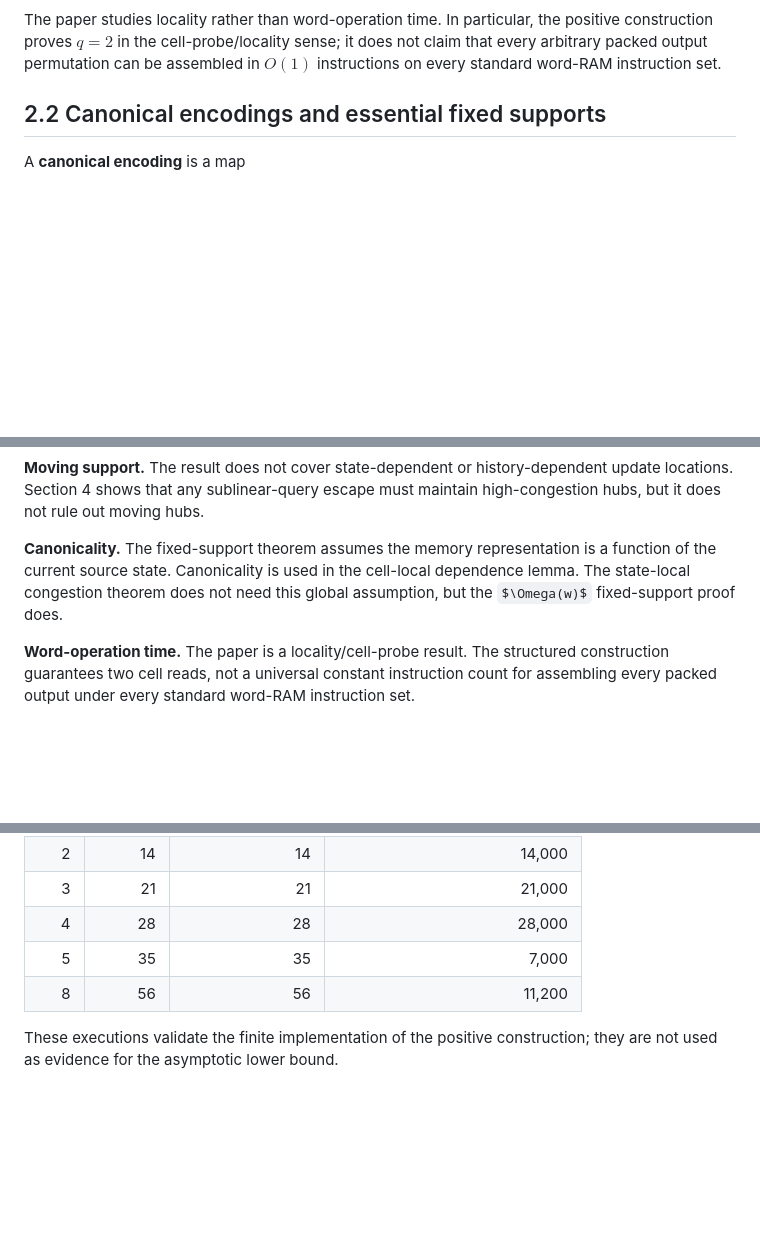
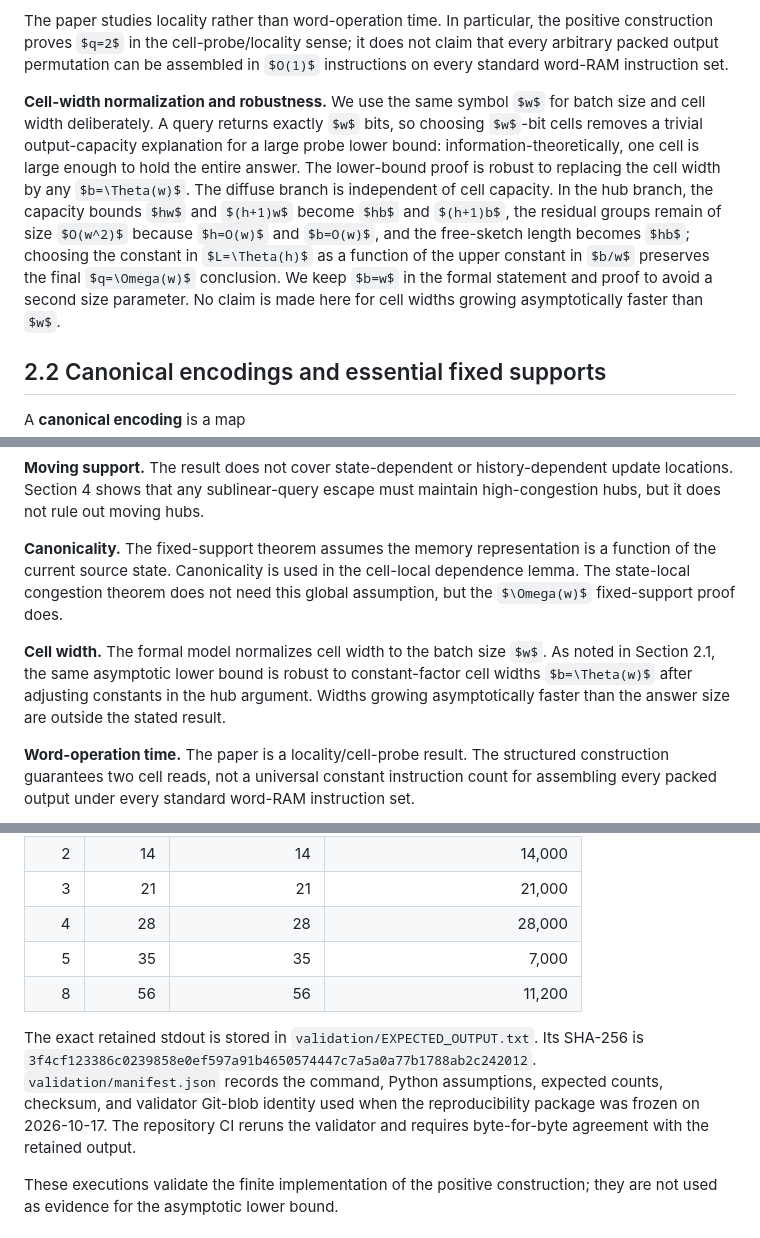
Before and after one commit to SaridakisStamatisChristos/FBDG, a Markdown page: paper/fbdg.md, 3 parts joined by grey strips. Rendered like a GitHub page; some formulas as TeX source; blank space fills up the shorter version.

```diff
--- a/paper/fbdg.md
+++ b/paper/fbdg.md
@@ -96,6 +96,8 @@ The locality parameters are:
 - $q$: maximum number of dynamic cells probed by one query.
 
 The paper studies locality rather than word-operation time. In particular, the positive construction proves $q=2$ in the cell-probe/locality sense; it does not claim that every arbitrary packed output permutation can be assembled in $O(1)$ instructions on every standard word-RAM instruction set.
+
+**Cell-width normalization and robustness.** We use the same symbol $w$ for batch size and cell width deliberately. A query returns exactly $w$ bits, so choosing $w$-bit cells removes a trivial output-capacity explanation for a large probe lower bound: information-theoretically, one cell is large enough to hold the entire answer. The lower-bound proof is robust to replacing the cell width by any $b=\Theta(w)$. The diffuse branch is independent of cell capacity. In the hub branch, the capacity bounds $hw$ and $(h+1)w$ become $hb$ and $(h+1)b$, the residual groups remain of size $O(w^2)$ because $h=O(w)$ and $b=O(w)$, and the free-sketch length becomes $hb$; choosing the constant in $L=\Theta(h)$ as a function of the upper constant in $b/w$ preserves the final $q=\Omega(w)$ conclusion. We keep $b=w$ in the formal statement and proof to avoid a second size parameter. No claim is made here for cell widths growing asymptotically faster than $w$.
 
 ## 2.2 Canonical encodings and essential fixed supports
 
@@ -1013,6 +1021,8 @@ The main theorem has deliberately narrow scope.
 **Moving support.** The result does not cover state-dependent or history-dependent update locations. Section 4 shows that any sublinear-query escape must maintain high-congestion hubs, but it does not rule out moving hubs.
 
 **Canonicality.** The fixed-support theorem assumes the memory representation is a function of the current source state. Canonicality is used in the cell-local dependence lemma. The state-local congestion theorem does not need this global assumption, but the $\Omega(w)$ fixed-support proof does.
+
+**Cell width.** The formal model normalizes cell width to the batch size $w$. As noted in Section 2.1, the same asymptotic lower bound is robust to constant-factor cell widths $b=\Theta(w)$ after adjusting constants in the hub argument. Widths growing asymptotically faster than the answer size are outside the stated result.
 
 **Word-operation time.** The paper is a locality/cell-probe result. The structured construction guarantees two cell reads, not a universal constant instruction count for assembling every packed output under every standard word-RAM instruction set.
 
@@ -1109,6 +1119,8 @@ Observed query-check counts in the retained run were:
 | 5 | 35 | 35 | 7,000 |
 | 8 | 56 | 56 | 11,200 |
 
+The exact retained stdout is stored in `validation/EXPECTED_OUTPUT.txt`. Its SHA-256 is `3f4cf123386c0239858e0ef597a91b4650574447c7a5a0a77b1788ab2c242012`. `validation/manifest.json` records the command, Python assumptions, expected counts, checksum, and validator Git-blob identity used when the reproducibility package was frozen on 2026-10-17. The repository CI reruns the validator and requires byte-for-byte agreement with the retained output.
+
 These executions validate the finite implementation of the positive construction; they are not used as evidence for the asymptotic lower bound.
 
 # Appendix D. Proof-repair ledger
```
Also changed, not shown: other parts of paper/fbdg.md (+12 -6 lines).
